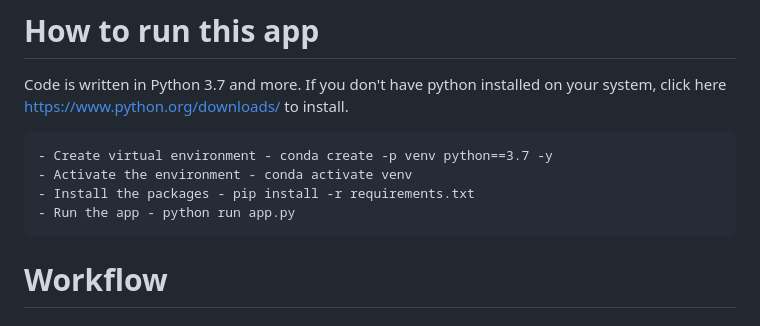
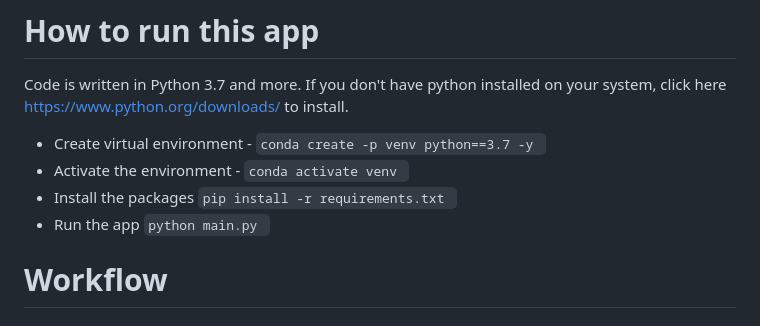
Before and after one commit to vikram0888/Thyroid-detection, a Markdown page: README.md, the part around the change. Drawn GitHub-style.

````diff
--- a/README.md
+++ b/README.md
@@ -30,12 +30,16 @@ https://user-images.githubusercontent.com/100748938/235404067-17b499dc-2894-48db
 # How to run this app
 
 Code is written in Python 3.7 and more. If you don't have python installed on your system, click here https://www.python.org/downloads/ to install.
-```
-- Create virtual environment - conda create -p venv python==3.7 -y
-- Activate the environment - conda activate venv
-- Install the packages - pip install -r requirements.txt
-- Run the app - python run app.py
-```
+
+- Create virtual environment -
+```conda create -p venv python==3.7 -y ```
+- Activate the environment -
+```conda activate venv ```
+- Install the packages
+```pip install -r requirements.txt ```
+- Run the app
+```python main.py ```
+
 
 # Workflow
 
````
